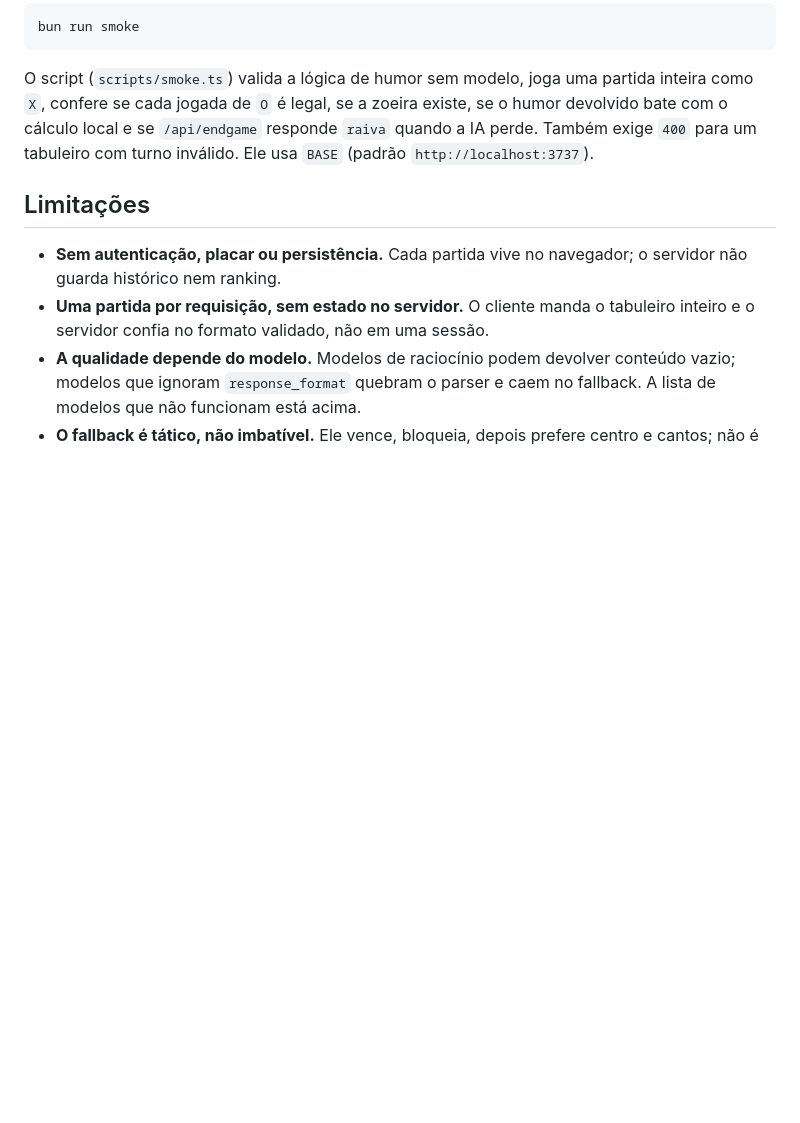
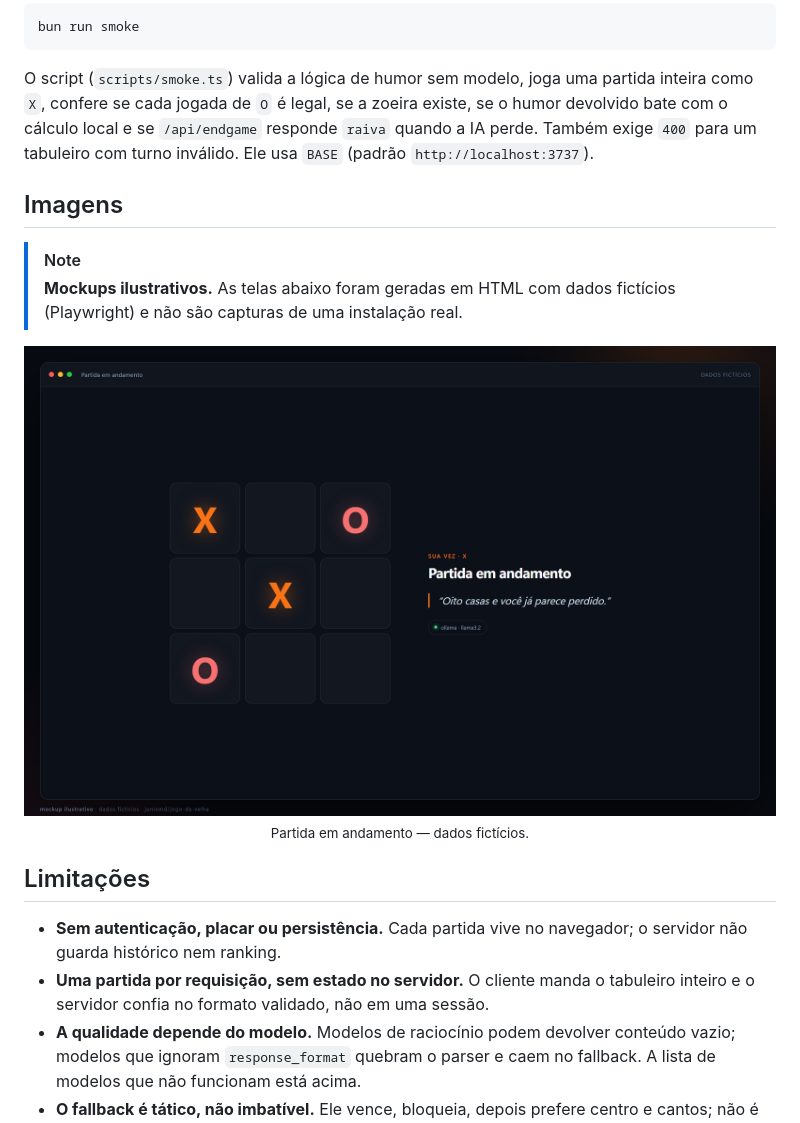
Before and after one commit to juninmd/jogo-da-velha, a Markdown page: README.md, the part around the change printed below. GitHub-like rendering; pictures changed too: docs/readme/match.png (added); blank space fills up the shorter version.

Commit message:
docs: add hero banner and illustrative screenshots (#8)

```diff
--- a/README.md
+++ b/README.md
@@ -152,6 +156,18 @@ bun run smoke
 
 O script (`scripts/smoke.ts`) valida a lógica de humor sem modelo, joga uma partida inteira como `X`, confere se cada jogada de `O` é legal, se a zoeira existe, se o humor devolvido bate com o cálculo local e se `/api/endgame` responde `raiva` quando a IA perde. Também exige `400` para um tabuleiro com turno inválido. Ele usa `BASE` (padrão `http://localhost:3737`).
 
+## Imagens
+
+> [!NOTE]
+> **Mockups ilustrativos.** As telas abaixo foram geradas em HTML com dados fictícios (Playwright) e não são capturas de uma instalação real.
+
+<p align="center">
+  <img src="docs/readme/match.png" alt="Partida em andamento — mockup ilustrativo com dados fictícios" width="100%">
+  <br>
+  <sub>Partida em andamento — dados fictícios.</sub>
+</p>
+
+
 ## Limitações
 
 - **Sem autenticação, placar ou persistência.** Cada partida vive no navegador; o servidor não guarda histórico nem ranking.
```
Also changed, not shown: other parts of README.md (+4 -0 lines), docs/readme/hero.png (added).
